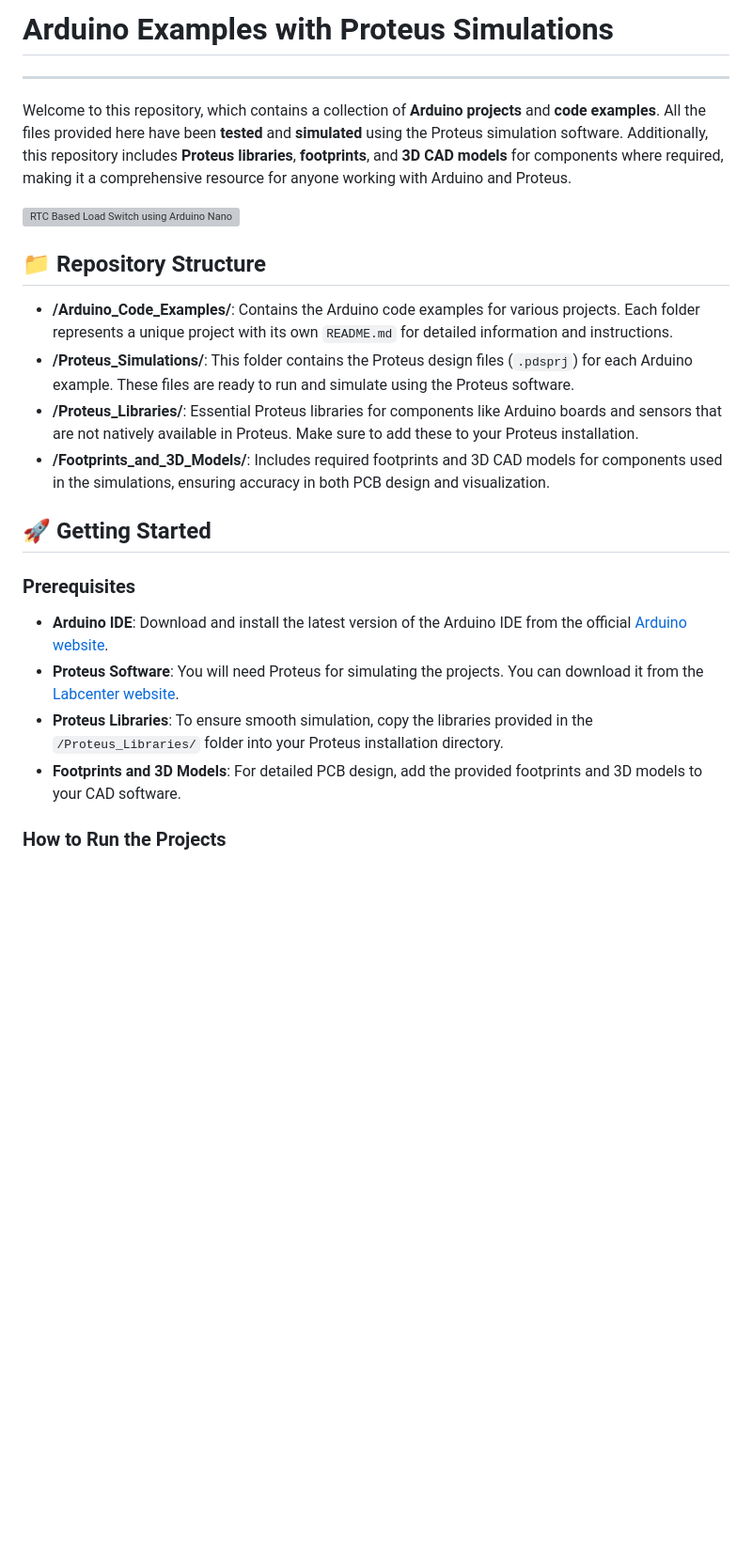
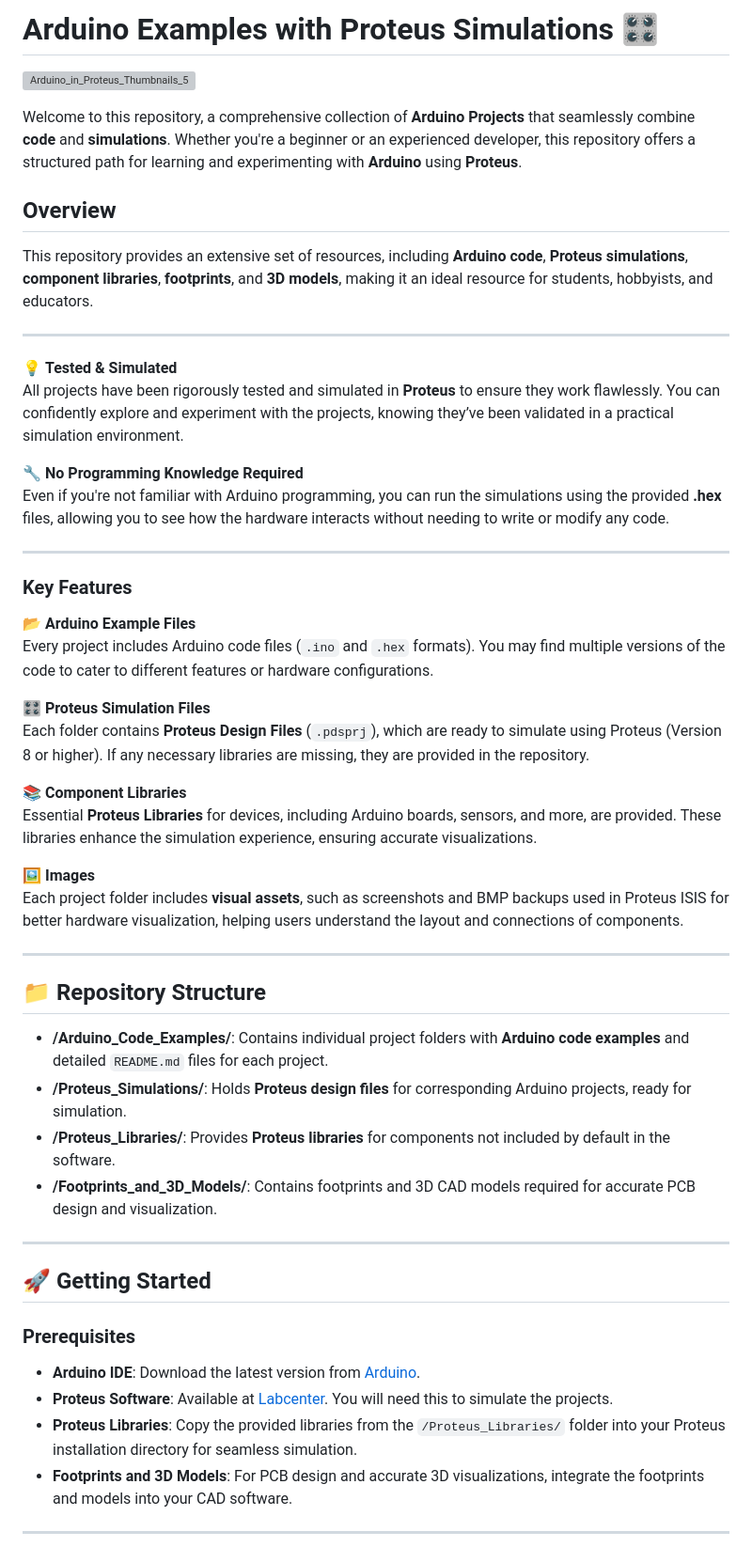
Before and after one commit to gmostofabd/Arduino-Examples-with-Proteus-Simulations, a Markdown page: README.md, the part around one of its changes. Shown at 94% size. Rendered like a GitHub page; blank space fills up the shorter version; grey boxes are pictures that could not be loaded.

```diff
--- a/README.md
+++ b/README.md
@@ -1,27 +1,57 @@
 
+# Arduino Examples with Proteus Simulations 🎛️
 
-# Arduino Examples with Proteus Simulations
+![Arduino_in_Proteus_Thumbnails_5](https://github.com/user-attachments/assets/e0001433-2ad5-4420-9c42-6abb277bf74f)
+
+Welcome to this repository, a comprehensive collection of **Arduino Projects** that seamlessly combine **code** and **simulations**. Whether you're a beginner or an experienced developer, this repository offers a structured path for learning and experimenting with **Arduino** using **Proteus**.
+
+## Overview
+
+This repository provides an extensive set of resources, including **Arduino code**, **Proteus simulations**, **component libraries**, **footprints**, and **3D models**, making it an ideal resource for students, hobbyists, and educators.
+
 ---
-Welcome to this repository, which contains a collection of **Arduino projects** and **code examples**. All the files provided here have been **tested** and **simulated** using the Proteus simulation software. Additionally, this repository includes **Proteus libraries**, **footprints**, and **3D CAD models** for components where required, making it a comprehensive resource for anyone working with Arduino and Proteus.
 
-![RTC Based Load Switch using Arduino Nano DS1307_3](https://github.com/user-attachments/assets/1d618c1e-5b7b-4cea-b60d-05d6db19d0cb)
+💡 **Tested & Simulated**
+All projects have been rigorously tested and simulated in **Proteus** to ensure they work flawlessly. You can confidently explore and experiment with the projects, knowing they’ve been validated in a practical simulation environment.
 
+🔧 **No Programming Knowledge Required**
+Even if you're not familiar with Arduino programming, you can run the simulations using the provided **.hex** files, allowing you to see how the hardware interacts without needing to write or modify any code.
+
+---
+
+### Key Features
+
+📂 **Arduino Example Files**
+Every project includes Arduino code files (`.ino` and `.hex` formats). You may find multiple versions of the code to cater to different features or hardware configurations.
+
+🎛️ **Proteus Simulation Files**
+Each folder contains **Proteus Design Files** (`.pdsprj`), which are ready to simulate using Proteus (Version 8 or higher). If any necessary libraries are missing, they are provided in the repository.
+
+📚 **Component Libraries**
+Essential **Proteus Libraries** for devices, including Arduino boards, sensors, and more, are provided. These libraries enhance the simulation experience, ensuring accurate visualizations.
+
+🖼️ **Images**
+Each project folder includes **visual assets**, such as screenshots and BMP backups used in Proteus ISIS for better hardware visualization, helping users understand the layout and connections of components.
+
+---
 
 ## 📁 Repository Structure
 
-- **/Arduino_Code_Examples/**: Contains the Arduino code examples for various projects. Each folder represents a unique project with its own `README.md` for detailed information and instructions.
-- **/Proteus_Simulations/**: This folder contains the Proteus design files (`.pdsprj`) for each Arduino example. These files are ready to run and simulate using the Proteus software.
-- **/Proteus_Libraries/**: Essential Proteus libraries for components like Arduino boards and sensors that are not natively available in Proteus. Make sure to add these to your Proteus installation.
-- **/Footprints_and_3D_Models/**: Includes required footprints and 3D CAD models for components used in the simulations, ensuring accuracy in both PCB design and visualization.
+- **/Arduino_Code_Examples/**: Contains individual project folders with **Arduino code examples** and detailed `README.md` files for each project.
+- **/Proteus_Simulations/**: Holds **Proteus design files** for corresponding Arduino projects, ready for simulation.
+- **/Proteus_Libraries/**: Provides **Proteus libraries** for components not included by default in the software.
+- **/Footprints_and_3D_Models/**: Contains footprints and 3D CAD models required for accurate PCB design and visualization.
+
+---
 
 ## 🚀 Getting Started
 
 ### Prerequisites
 
-- **Arduino IDE**: Download and install the latest version of the Arduino IDE from the official [Arduino website](https://www.arduino.cc/en/software).
-- **Proteus Software**: You will need Proteus for simulating the projects. You can download it from the [Labcenter website](https://www.labcenter.com/).
-- **Proteus Libraries**: To ensure smooth simulation, copy the libraries provided in the `/Proteus_Libraries/` folder into your Proteus installation directory.
-- **Footprints and 3D Models**: For detailed PCB design, add the provided footprints and 3D models to your CAD software.
+- **Arduino IDE**: Download the latest version from [Arduino](https://www.arduino.cc/en/software).
+- **Proteus Software**: Available at [Labcenter](https://www.labcenter.com/). You will need this to simulate the projects.
+- **Proteus Libraries**: Copy the provided libraries from the `/Proteus_Libraries/` folder into your Proteus installation directory for seamless simulation.
+- **Footprints and 3D Models**: For PCB design and accurate 3D visualizations, integrate the footprints and models into your CAD software.
 
-### How to Run the Projects
+---
 
```
Also changed, not shown: other parts of README.md (+98 -33 lines).
